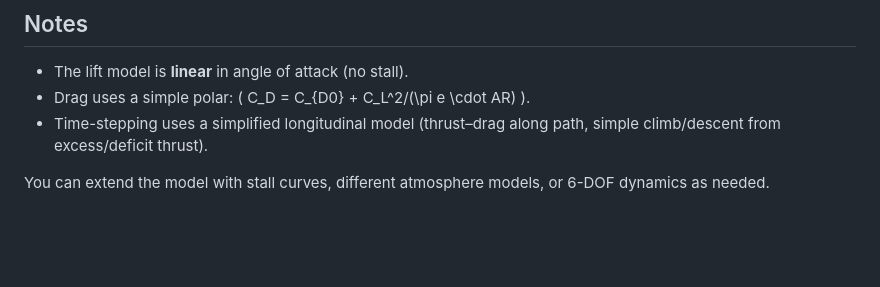
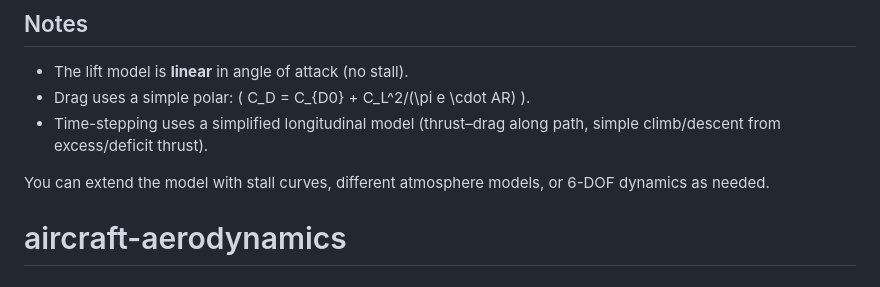
Before and after one commit to DorianZane/aircraft-aerodynamics, a Markdown page: README.md, the part around the change. Rendered like a GitHub page; blank space fills up the shorter version.

```diff
--- a/README.md
+++ b/README.md
@@ -109,3 +109,4 @@ Math Genius/
 - Time-stepping uses a simplified longitudinal model (thrust–drag along path, simple climb/descent from excess/deficit thrust).
 
 You can extend the model with stall curves, different atmosphere models, or 6-DOF dynamics as needed.
+# aircraft-aerodynamics
```
